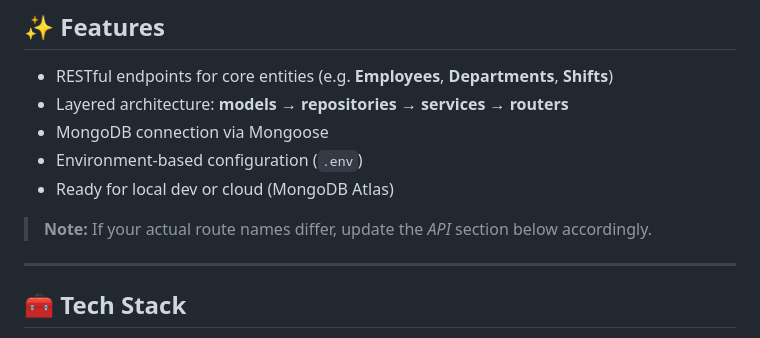
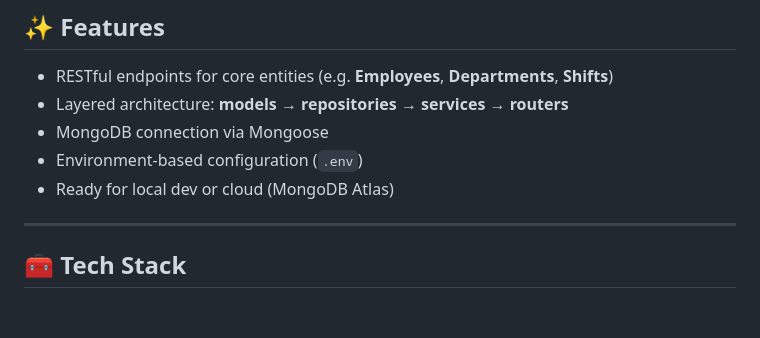
Before and after one commit to shuli-h/Node.js-Final-Project-, a Markdown page: README.md, the part around the change. Drawn GitHub-style; blank space fills up the shorter version.

```diff
--- a/README.md
+++ b/README.md
@@ -11,8 +11,6 @@ shuli-hNode.js Final Project — Factory Server (Node.js + Express + MongoDB)
 * MongoDB connection via Mongoose
 * Environment-based configuration (`.env`)
 * Ready for local dev or cloud (MongoDB Atlas)
-
-> **Note:** If your actual route names differ, update the *API* section below accordingly.
 
 ---
 
```
